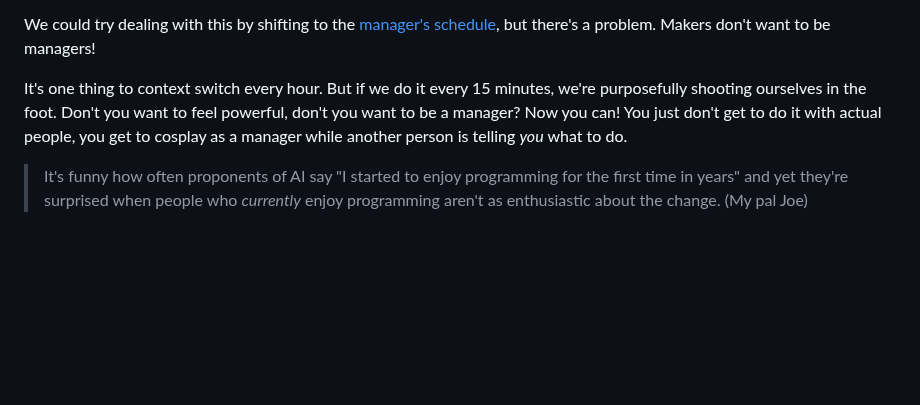
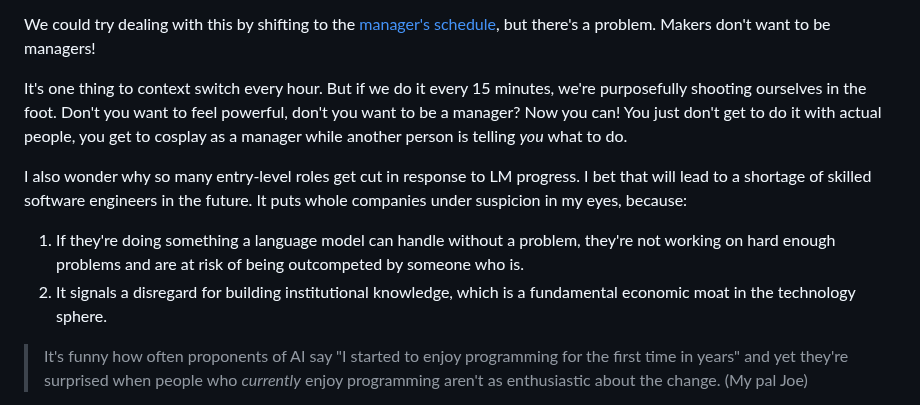
Before and after one commit to vladinator1000/blog, a Markdown page: content/blog/slop-machines.md, the part around the change. Drawn GitHub-style; blank space fills up the shorter version.

Commit message:
entry level bit

```diff
--- a/content/blog/slop-machines.md
+++ b/content/blog/slop-machines.md
@@ -86,6 +86,10 @@ Makers don't want to be managers!
 
 It's one thing to context switch every hour. But if we do it every 15 minutes, we're purposefully shooting ourselves in the foot. Don't you want to feel powerful, don't you want to be a manager? Now you can! You just don't get to do it with actual people, you get to cosplay as a manager while another person is telling *you* what to do.
 
+I also wonder why so many entry-level roles get cut in response to LM progress. I bet that will lead to a shortage of skilled software engineers in the future. It puts whole companies under suspicion in my eyes, because:
+1. If they're doing something a language model can handle without a problem, they're not working on hard enough problems and are at risk of being outcompeted by someone who is.
+2. It signals a disregard for building institutional knowledge, which is a fundamental economic moat in the technology sphere.
+
 > It's funny how often proponents of AI say "I started to enjoy programming for the first time in years" and yet they're surprised when people who *currently* enjoy programming aren't as enthusiastic about the change. (My pal Joe)
 
 Ideas are back in style. We could use some more time [writing them down](https://rfd.shared.oxide.computer/rfd/0001) and iterating on them. It's easier than ever to spend capital on boneheaded ideas. All it takes is to psych yourself out with an LLM. At least before there was more friction (like getting high in the desert with your co-founder, or listening to an a16z podcast for an hour) before you burn a million on something nobody asked for.
```
